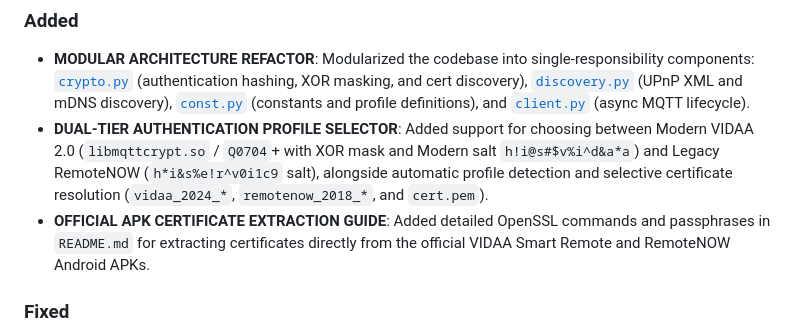
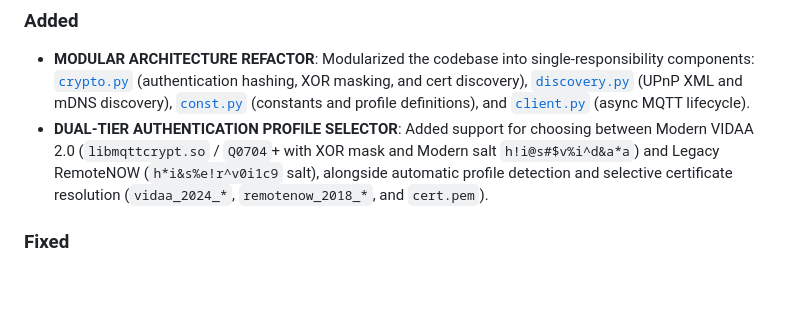
Before and after one commit to stevene1919/hisense_vidaa, a Markdown page: CHANGELOG.md, the part around the change. Rendered like a GitHub page; blank space fills up the shorter version.

```diff
--- a/CHANGELOG.md
+++ b/CHANGELOG.md
@@ -7,7 +7,6 @@ All notable changes to the Hisense VIDAA TV integration will be documented in th
 ### Added
 - **MODULAR ARCHITECTURE REFACTOR**: Modularized the codebase into single-responsibility components: [`crypto.py`](custom_components/hisense_vidaa/crypto.py) (authentication hashing, XOR masking, and cert discovery), [`discovery.py`](custom_components/hisense_vidaa/discovery.py) (UPnP XML and mDNS discovery), [`const.py`](custom_components/hisense_vidaa/const.py) (constants and profile definitions), and [`client.py`](custom_components/hisense_vidaa/client.py) (async MQTT lifecycle).
 - **DUAL-TIER AUTHENTICATION PROFILE SELECTOR**: Added support for choosing between Modern VIDAA 2.0 (`libmqttcrypt.so` / `Q0704`+ with XOR mask and Modern salt `h!i@s#$v%i^d&a*a`) and Legacy RemoteNOW (`h*i&s%e!r^v0i1c9` salt), alongside automatic profile detection and selective certificate resolution (`vidaa_2024_*`, `remotenow_2018_*`, and `cert.pem`).
-- **OFFICIAL APK CERTIFICATE EXTRACTION GUIDE**: Added detailed OpenSSL commands and passphrases in `README.md` for extracting certificates directly from the official VIDAA Smart Remote and RemoteNOW Android APKs.
 
 ### Fixed
 - **INSTANT 1ST-ATTEMPT PAIRING**: Resolved race condition during initial pairing where the TV challenge response arrived before the MQTT subscription was acknowledged by adding a 500ms subscription settling delay and multi-attempt retry loop for `vidaa_app_connect`.
```
Also changed, not shown: README.md (+0 -31 lines).
